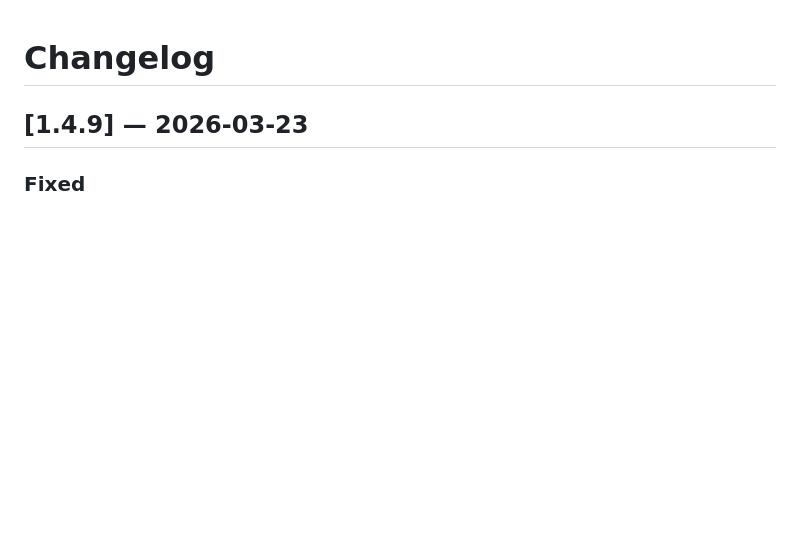
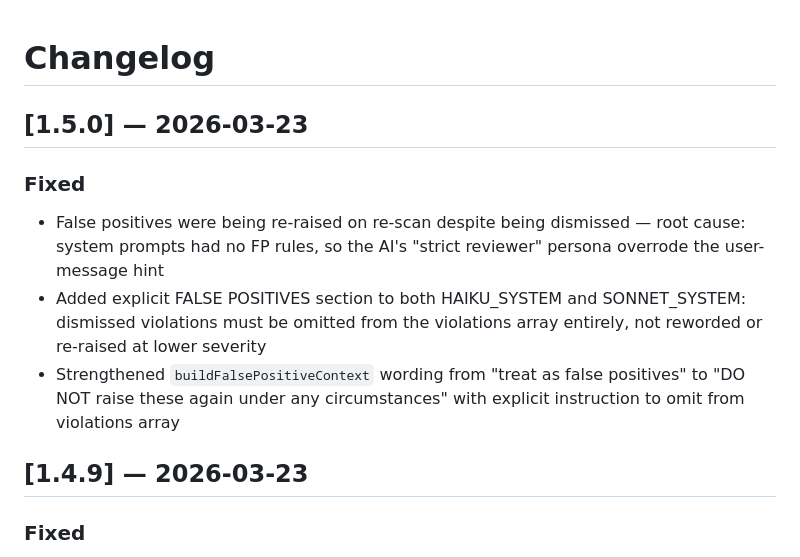
Before and after one commit to Triple-Moon-Goddess/clean-vibe, a Markdown page: CHANGELOG.md, the part around the change. Drawn GitHub-style; blank space fills up the shorter version.

Commit message:
chore: v1.5.0 changelog

```diff
--- a/CHANGELOG.md
+++ b/CHANGELOG.md
@@ -1,4 +1,11 @@
 # Changelog
+
+## [1.5.0] — 2026-03-23
+
+### Fixed
+- False positives were being re-raised on re-scan despite being dismissed — root cause: system prompts had no FP rules, so the AI's "strict reviewer" persona overrode the user-message hint
+- Added explicit FALSE POSITIVES section to both HAIKU_SYSTEM and SONNET_SYSTEM: dismissed violations must be omitted from the violations array entirely, not reworded or re-raised at lower severity
+- Strengthened `buildFalsePositiveContext` wording from "treat as false positives" to "DO NOT raise these again under any circumstances" with explicit instruction to omit from violations array
 
 ## [1.4.9] — 2026-03-23
 
```
